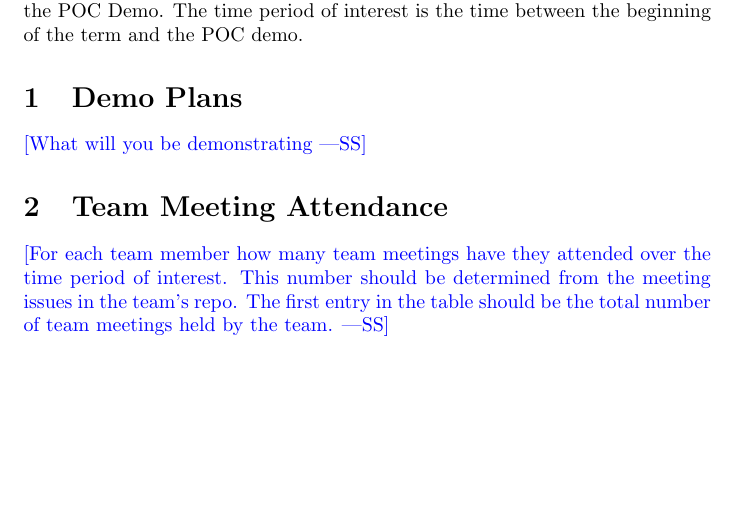
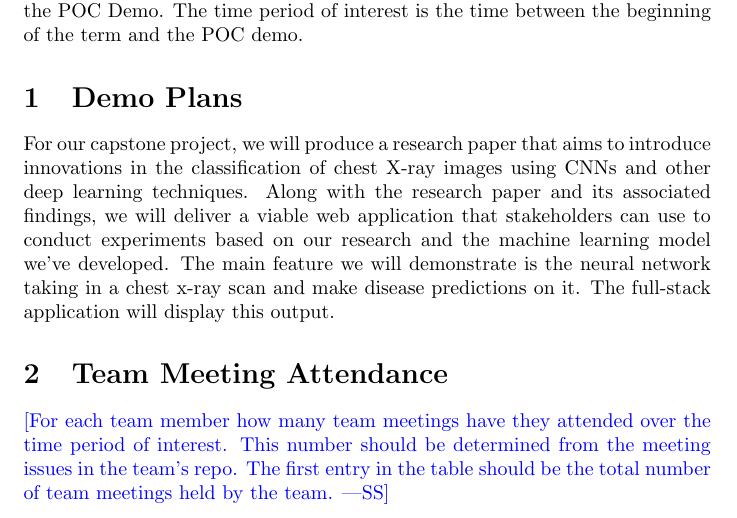
Before and after one commit to harrisonchiu/xray, a LaTeX document (docs/projMngmnt/POC_Team_Contrib.tex): part of page 1 of 4, cut so that both start at the same text, the shorter picture padded with empty space. Compiled offline with pdfLaTeX.

Commit message:
Add demo plan

```diff
--- a/docs/projMngmnt/POC_Team_Contrib.tex
+++ b/docs/projMngmnt/POC_Team_Contrib.tex
@@ -24,7 +24,12 @@ and the POC demo.
 
 \section{Demo Plans}
 
-\wss{What will you be demonstrating}
+For our capstone project, we will produce a research paper that aims to introduce innovations in
+the classification of chest X-ray images using CNNs and other deep learning techniques. Along with
+the research paper and its associated findings, we will deliver a viable web application that
+stakeholders can use to conduct experiments based on our research and the machine learning model
+we've developed. The main feature we will demonstrate is the neural network taking in a chest x-ray
+scan and make disease predictions on it. The full-stack application will display this output.
 
 \section{Team Meeting Attendance}
 
```
Also changed, not shown: docs/projMngmnt/POC_Team_Contrib.pdf.
